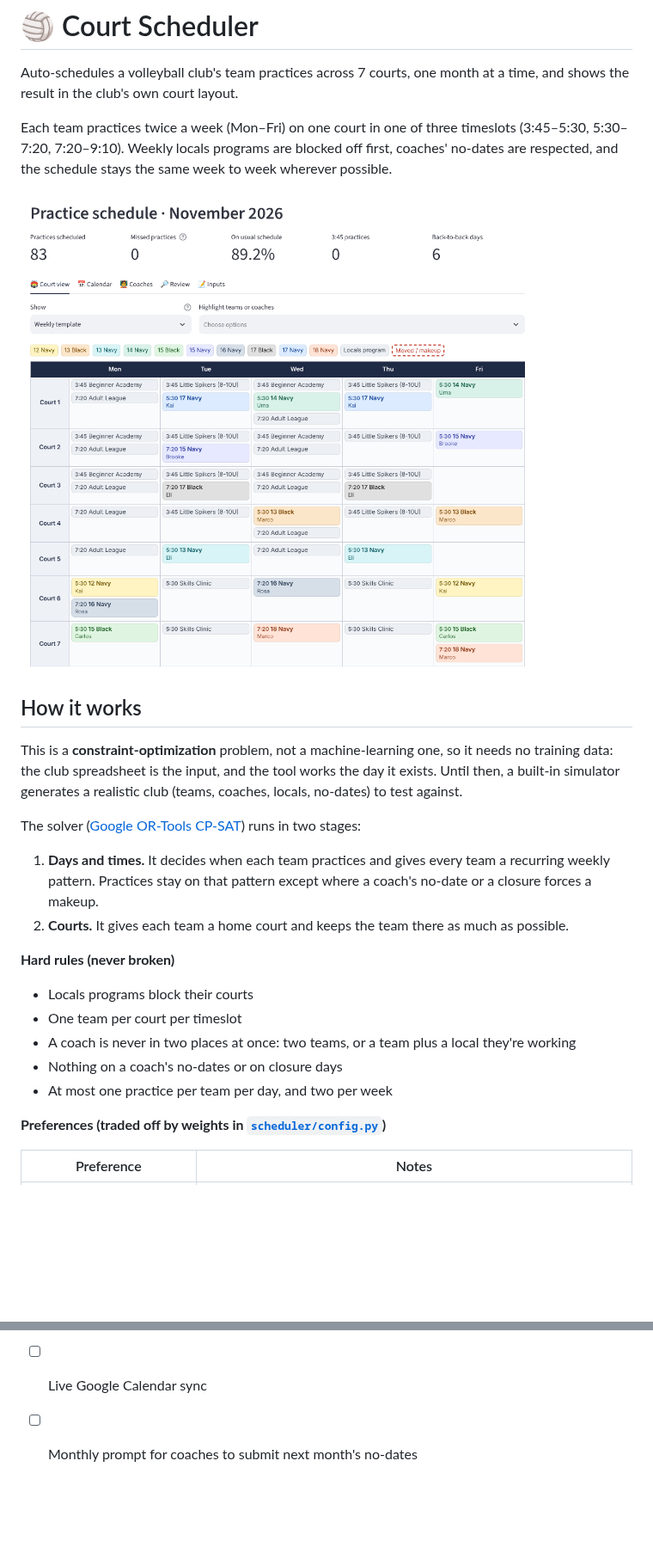
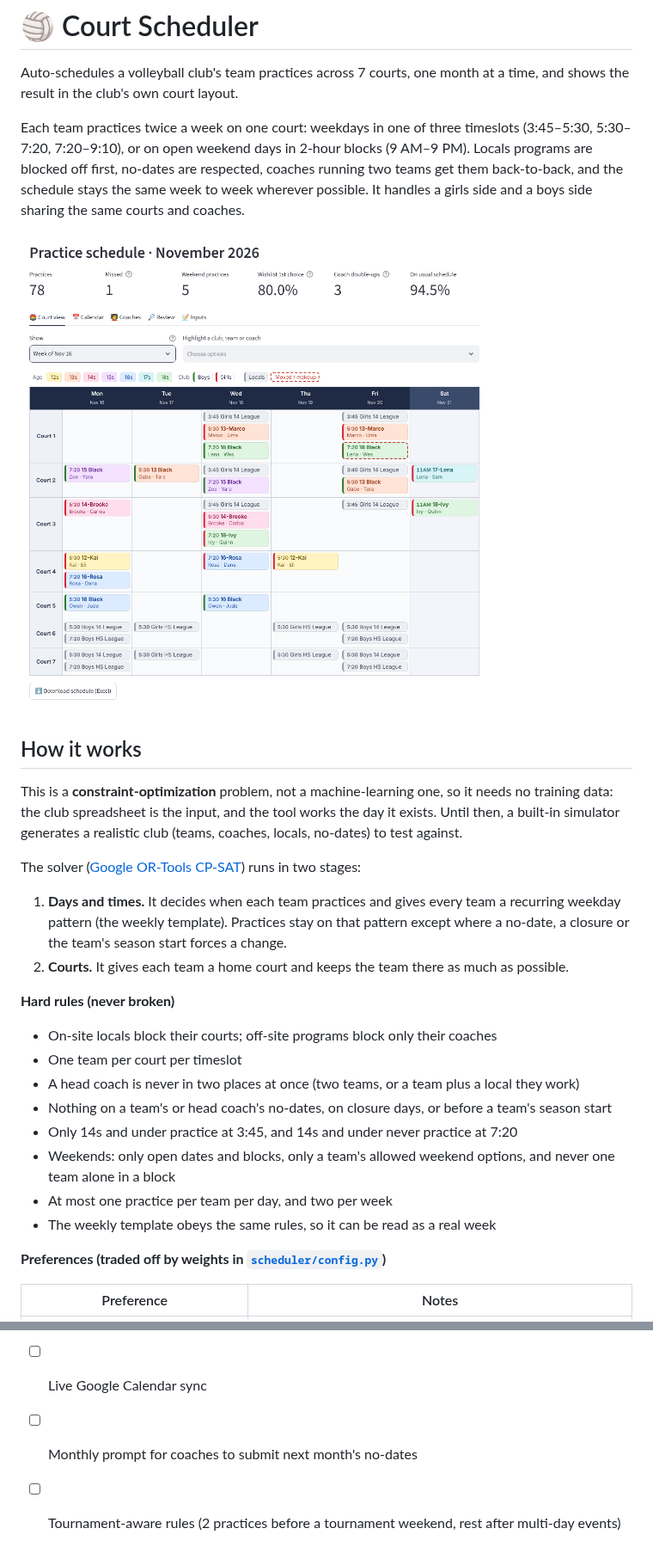
Before and after one commit to mam084/court-scheduler, a Markdown page: README.md, 2 parts joined by grey strips. Shown at 86% size. Rendered like a GitHub page; pictures changed too: docs/court_view.png; blank space fills up the shorter version.

```diff
--- a/README.md
+++ b/README.md
@@ -2,7 +2,7 @@
 
 Auto-schedules a volleyball club's team practices across 7 courts, one month at a time, and shows the result in the club's own court layout.
 
-Each team practices twice a week (Mon–Fri) on one court in one of three timeslots (3:45–5:30, 5:30–7:20, 7:20–9:10). Weekly locals programs are blocked off first, coaches' no-dates are respected, and the schedule stays the same week to week wherever possible.
+Each team practices twice a week on one court: weekdays in one of three timeslots (3:45–5:30, 5:30–7:20, 7:20–9:10), or on open weekend days in 2-hour blocks (9 AM–9 PM). Locals programs are blocked off first, no-dates are respected, coaches running two teams get them back-to-back, and the schedule stays the same week to week wherever possible. It handles a girls side and a boys side sharing the same courts and coaches.
 
 ![Court view](docs/court_view.png)
 
@@ -12,16 +12,19 @@ This is a **constraint-optimization** problem, not a machine-learning one, so it
 
 The solver ([Google OR-Tools CP-SAT](https://developers.google.com/optimization/cp)) runs in two stages:
 
-1. **Days and times.** It decides when each team practices and gives every team a recurring weekly pattern. Practices stay on that pattern except where a coach's no-date or a closure forces a makeup.
+1. **Days and times.** It decides when each team practices and gives every team a recurring weekday pattern (the weekly template). Practices stay on that pattern except where a no-date, a closure or the team's season start forces a change.
 2. **Courts.** It gives each team a home court and keeps the team there as much as possible.
 
 **Hard rules (never broken)**
 
-- Locals programs block their courts
+- On-site locals block their courts; off-site programs block only their coaches
 - One team per court per timeslot
-- A coach is never in two places at once: two teams, or a team plus a local they're working
-- Nothing on a coach's no-dates or on closure days
+- A head coach is never in two places at once (two teams, or a team plus a local they work)
+- Nothing on a team's or head coach's no-dates, on closure days, or before a team's season start
+- Only 14s and under practice at 3:45, and 14s and under never practice at 7:20
+- Weekends: only open dates and blocks, only a team's allowed weekend options, and never one team alone in a block
 - At most one practice per team per day, and two per week
+- The weekly template obeys the same rules, so it can be read as a real week
 
 **Preferences (traded off by weights in [`scheduler/config.py`](scheduler/config.py))**
 
@@ -92,3 +100,4 @@ tests/                  hard-rule and parsing tests
 - [ ] Coaches request changes and the director approves them, with the solver checking each change
 - [ ] Live Google Calendar sync
 - [ ] Monthly prompt for coaches to submit next month's no-dates
+- [ ] Tournament-aware rules (2 practices before a tournament weekend, rest after multi-day events)
```
Also changed, not shown: other parts of README.md (+21 -16 lines), docs/court_week.png, 9 other files.
